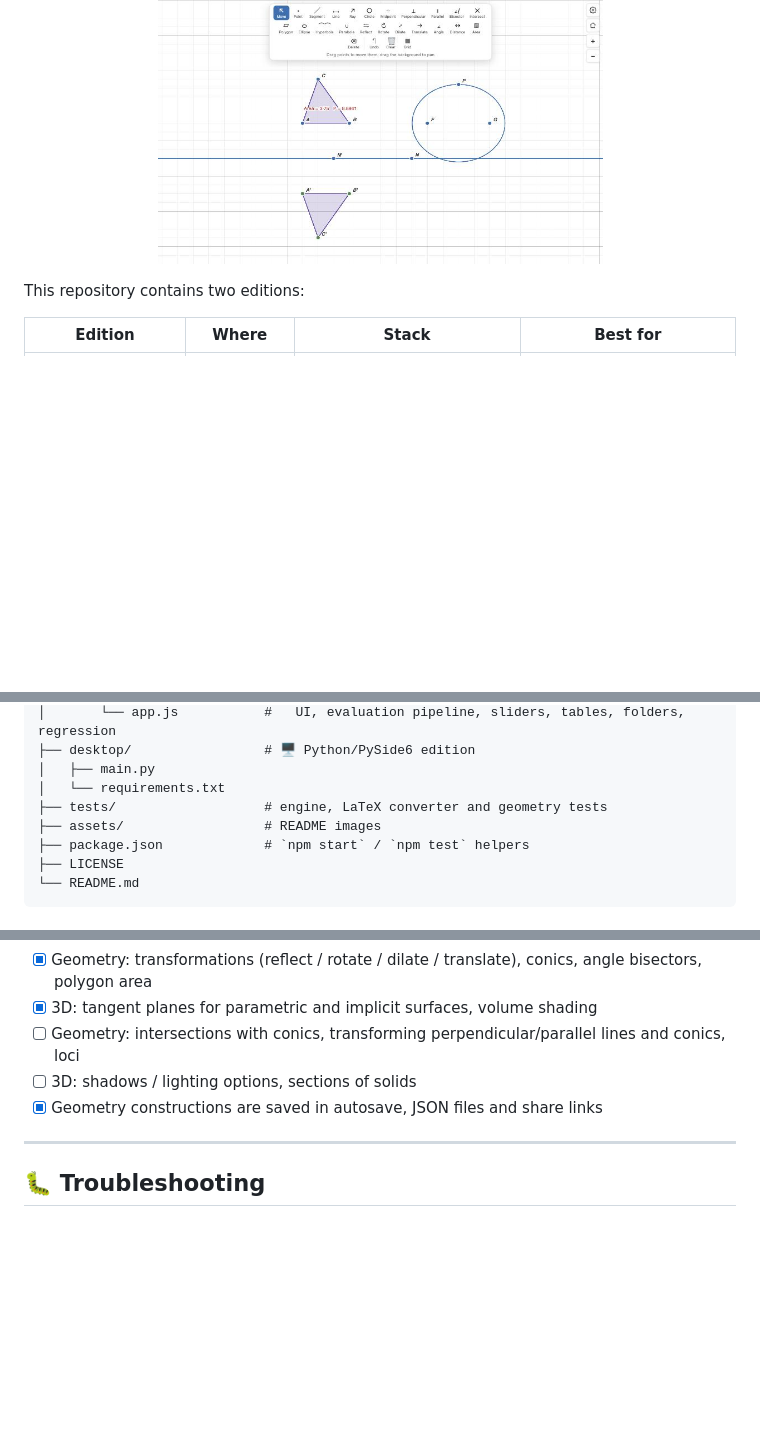
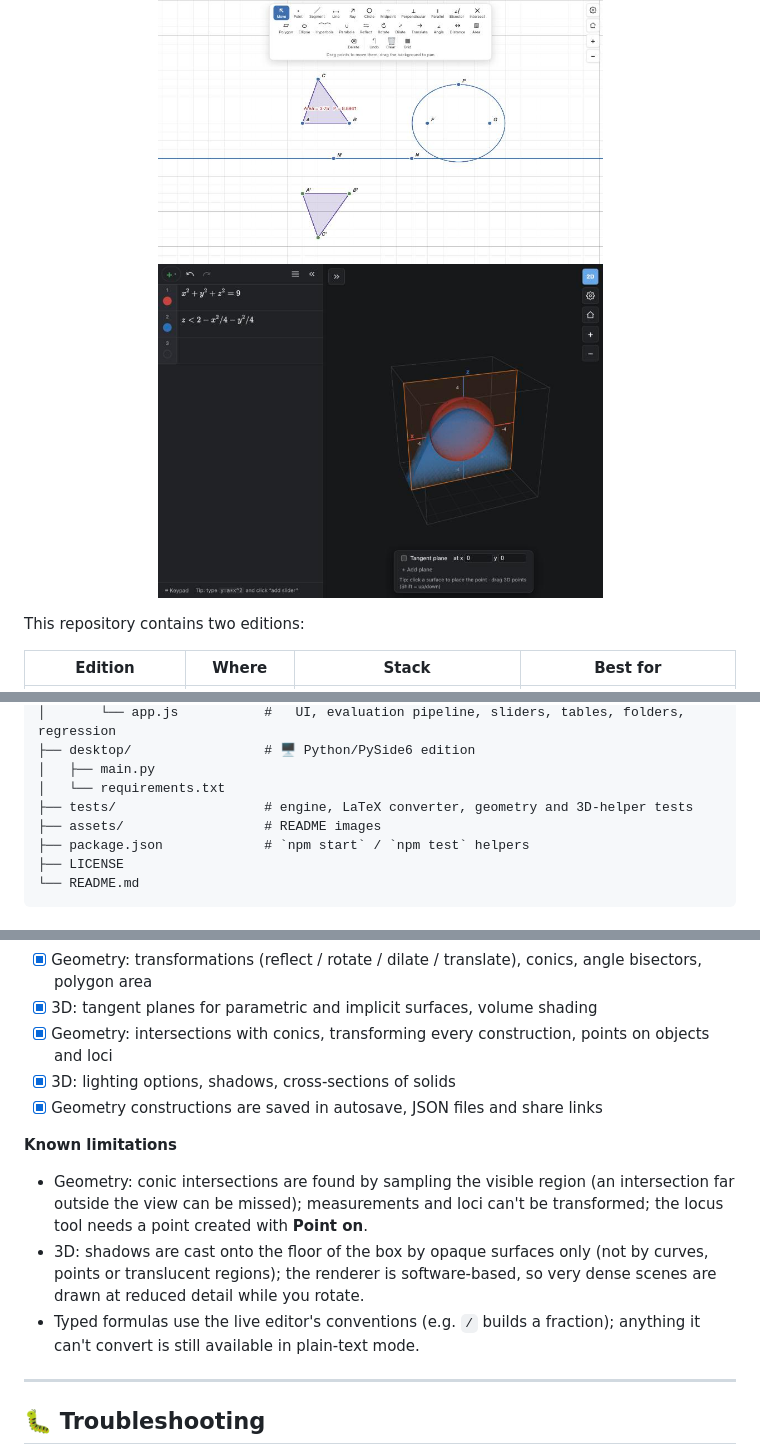
Before and after one commit to ShivamHimatsingka/Graphical-Calculator, a Markdown page: README.md, 3 parts joined by grey strips. Rendered like a GitHub page; pictures changed too: assets/web-3d-section.jpg (added); blank space fills up the shorter version.

```diff
--- a/README.md
+++ b/README.md
@@ -16,6 +16,7 @@
 </p>
 <p align="center">
   <img src="assets/web-geometry.jpg" width="445" alt="Geometry mode: a triangle, its reflection in a line, an ellipse and an area measurement">
+  <img src="assets/web-3d-section.jpg" width="445" alt="3D cross-section: a sphere and a paraboloid solid cut by a plane">
 </p>
 
 This repository contains two editions:
@@ -168,7 +169,7 @@ Graphical-Calculator/
 ├── desktop/                 # 🖥️ Python/PySide6 edition
 │   ├── main.py
 │   └── requirements.txt
-├── tests/                   # engine, LaTeX converter and geometry tests
+├── tests/                   # engine, LaTeX converter, geometry and 3D-helper tests
 ├── assets/                  # README images
 ├── package.json             # `npm start` / `npm test` helpers
 ├── LICENSE
@@ -206,9 +207,15 @@ Graphical-Calculator/
 - [x] Bar plots, more statistics functions, robust multi-start regression
 - [x] Geometry: transformations (reflect / rotate / dilate / translate), conics, angle bisectors, polygon area
 - [x] 3D: tangent planes for parametric and implicit surfaces, volume shading
-- [ ] Geometry: intersections with conics, transforming perpendicular/parallel lines and conics, loci
-- [ ] 3D: shadows / lighting options, sections of solids
+- [x] Geometry: intersections with conics, transforming every construction, points on objects and loci
+- [x] 3D: lighting options, shadows, cross-sections of solids
 - [x] Geometry constructions are saved in autosave, JSON files and share links
+
+**Known limitations**
+
+* Geometry: conic intersections are found by sampling the visible region (an intersection far outside the view can be missed); measurements and loci can't be transformed; the locus tool needs a point created with **Point on**.
+* 3D: shadows are cast onto the floor of the box by opaque surfaces only (not by curves, points or translucent regions); the renderer is software-based, so very dense scenes are drawn at reduced detail while you rotate.
+* Typed formulas use the live editor's conventions (e.g. `/` builds a fraction); anything it can't convert is still available in plain-text mode.
 
 ---
 
```
Also changed, not shown: other parts of README.md (+2 -2 lines), 7 other files.
